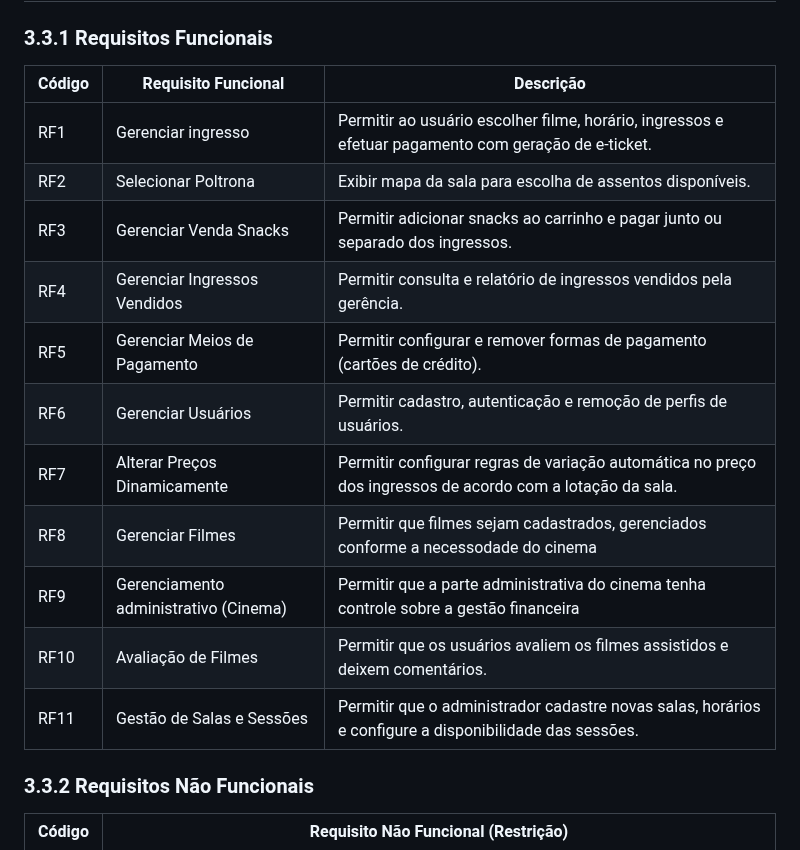
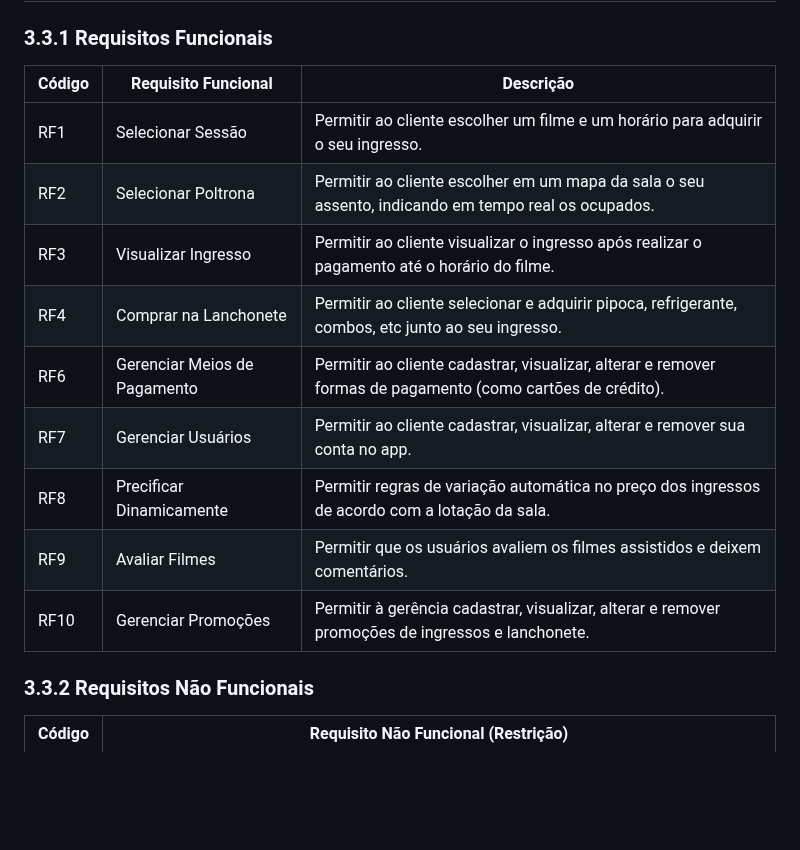
Before and after one commit to ICEI-PUC-Minas-PMV-SI/pmv-si-2025-2-pe3-t1-pmv-si-2025-2-pe3-t1-biblioteca, a Markdown page: docs/especificacao.md, the part around the change. Rendered like a GitHub page; blank space fills up the shorter version.

Commit message:
Modificando RFs conforme instruções do prof

```diff
--- a/docs/especificacao.md
+++ b/docs/especificacao.md
@@ -29,22 +29,17 @@ O SCCA não fornece nenhuma forma de avaliação de alunos, pagamento de parcela
 
 ### 3.3.1 Requisitos Funcionais
 
-| Código | Requisito Funcional          | Descrição                                                                                                 |
-| ------ | ---------------------------- | --------------------------------------------------------------------------------------------------------- |
-| RF1     | Gerenciar ingresso          | Permitir ao usuário escolher filme, horário, ingressos e efetuar pagamento com geração de e-ticket.       |
-| RF2    | Selecionar Poltrona          | Exibir mapa da sala para escolha de assentos disponíveis.                                                 |
-| RF3    | Gerenciar Venda Snacks       | Permitir adicionar snacks ao carrinho e pagar junto ou separado dos ingressos.                            |
-| RF4    | Gerenciar Ingressos Vendidos | Permitir consulta e relatório de ingressos vendidos pela gerência.                                        |
-| RF5    | Gerenciar Meios de Pagamento | Permitir configurar e remover formas de pagamento (cartões de crédito).                                   |
-| RF6    | Gerenciar Usuários           | Permitir cadastro, autenticação e remoção de perfis de usuários.                                          |
-| RF7    | Alterar Preços Dinamicamente | Permitir configurar regras de variação automática no preço dos ingressos de acordo com a lotação da sala. |
-| RF8    | Gerenciar Filmes | Permitir que filmes sejam cadastrados, gerenciados conforme a necessodade do cinema |
-| RF9    | Gerenciamento administrativo (Cinema) | Permitir que a parte administrativa do cinema tenha controle sobre a gestão financeira |
-| RF10   | Avaliação de Filmes | Permitir que os usuários avaliem os filmes assistidos e deixem comentários.|
-| RF11   | Gestão de Salas e Sessões |Permitir que o administrador cadastre novas salas, horários e configure a disponibilidade das sessões.|
-
-
-
+| Código | Requisito Funcional          | Descrição                                                                                                  |
+| ------ | ---------------------------- | ---------------------------------------------------------------------------------------------------------  |
+| RF1    | Selecionar Sessão            | Permitir ao cliente escolher um filme e um horário para adquirir o seu ingresso.                           |
+| RF2    | Selecionar Poltrona          | Permitir ao cliente escolher em um mapa da sala o seu assento, indicando em tempo real os ocupados.        |
+| RF3    | Visualizar Ingresso          | Permitir ao cliente visualizar o ingresso após realizar o pagamento até o horário do filme.                |
+| RF4    | Comprar na Lanchonete        | Permitir ao cliente selecionar e adquirir pipoca, refrigerante, combos, etc junto ao seu ingresso.         |
+| RF6    | Gerenciar Meios de Pagamento | Permitir ao cliente cadastrar, visualizar, alterar e remover formas de pagamento (como cartões de crédito).|
+| RF7    | Gerenciar Usuários           | Permitir ao cliente cadastrar, visualizar, alterar e remover sua conta no app.                             |
+| RF8    | Precificar Dinamicamente     | Permitir regras de variação automática no preço dos ingressos de acordo com a lotação da sala.             |
+| RF9    | Avaliar Filmes               | Permitir que os usuários avaliem os filmes assistidos e deixem comentários.                                |
+| RF10   | Gerenciar Promoções          | Permitir à gerência cadastrar, visualizar, alterar e remover promoções de ingressos e lanchonete.          |
 
 ### 3.3.2 Requisitos Não Funcionais
 
```
